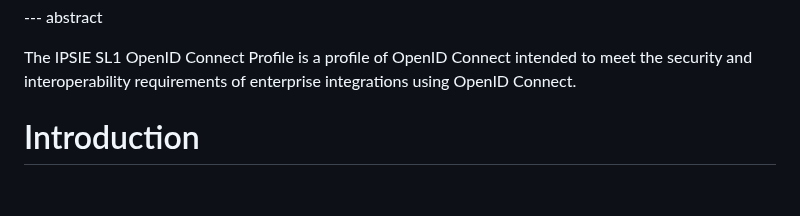
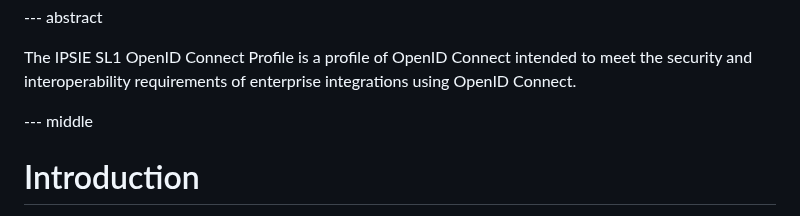
Before and after one commit to openid/ipsie-openid-sl1, a Markdown page: draft-openid-ipsie-sl1-profile.md, the part around the change. Drawn GitHub-style; blank space fills up the shorter version.

Commit message:
add back middle

```diff
--- a/draft-openid-ipsie-sl1-profile.md
+++ b/draft-openid-ipsie-sl1-profile.md
@@ -72,6 +72,7 @@ informative:
 
 The IPSIE SL1 OpenID Connect Profile is a profile of OpenID Connect intended to meet the security and interoperability requirements of enterprise integrations using OpenID Connect.
 
+--- middle
 
 # Introduction
 
```
